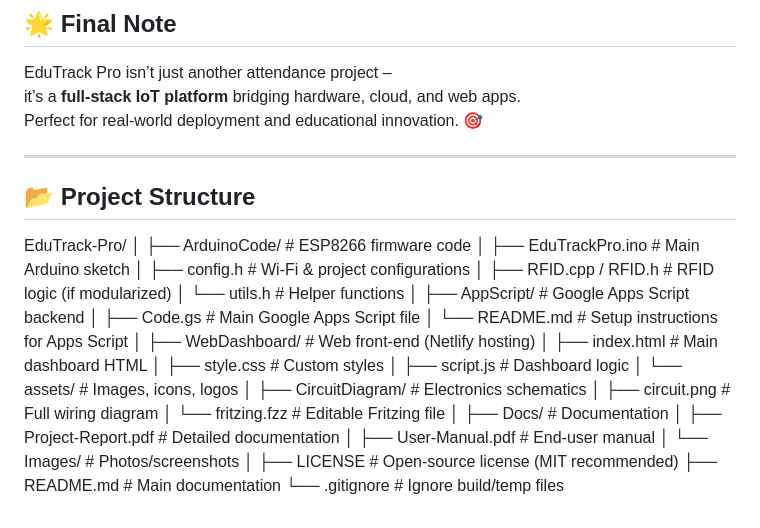
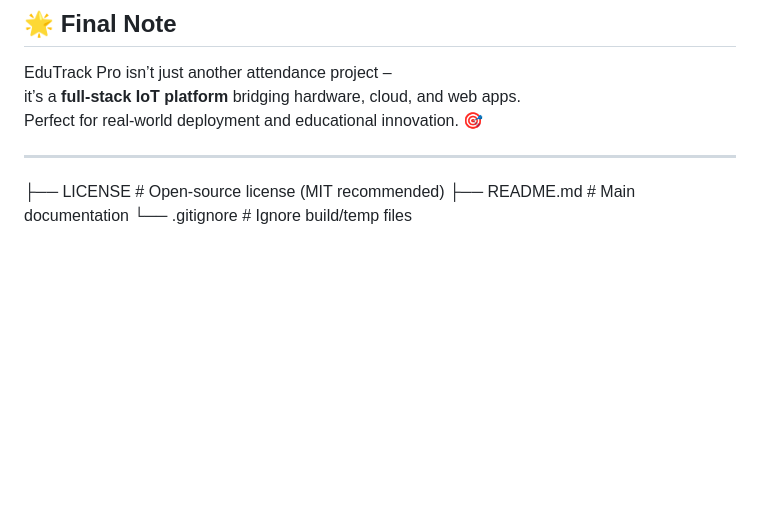
Before and after one commit to they-call-me-electronerd/IoT-RFID-Attendance-System-, a Markdown page: README.md, the part around the change. Rendered like a GitHub page; blank space fills up the shorter version.

```diff
--- a/README.md
+++ b/README.md
@@ -94,36 +94,6 @@ it’s a **full-stack IoT platform** bridging hardware, cloud, and web apps.
 Perfect for real-world deployment and educational innovation. 🎯
 
 ---
-
-
-## 📂 Project Structure
-EduTrack-Pro/
-│
-├── ArduinoCode/                # ESP8266 firmware code
-│   ├── EduTrackPro.ino          # Main Arduino sketch
-│   ├── config.h                 # Wi-Fi & project configurations
-│   ├── RFID.cpp / RFID.h        # RFID logic (if modularized)
-│   └── utils.h                  # Helper functions
-│
-├── AppScript/                   # Google Apps Script backend
-│   ├── Code.gs                  # Main Google Apps Script file
-│   └── README.md                # Setup instructions for Apps Script
-│
-├── WebDashboard/                # Web front-end (Netlify hosting)
-│   ├── index.html               # Main dashboard HTML
-│   ├── style.css                # Custom styles
-│   ├── script.js                # Dashboard logic
-│   └── assets/                  # Images, icons, logos
-│
-├── CircuitDiagram/              # Electronics schematics
-│   ├── circuit.png              # Full wiring diagram
-│   └── fritzing.fzz             # Editable Fritzing file
-│
-├── Docs/                        # Documentation
-│   ├── Project-Report.pdf        # Detailed documentation
-│   ├── User-Manual.pdf           # End-user manual
-│   └── Images/                  # Photos/screenshots
-│
 ├── LICENSE                      # Open-source license (MIT recommended)
 ├── README.md                    # Main documentation
 └── .gitignore                   # Ignore build/temp files
```
